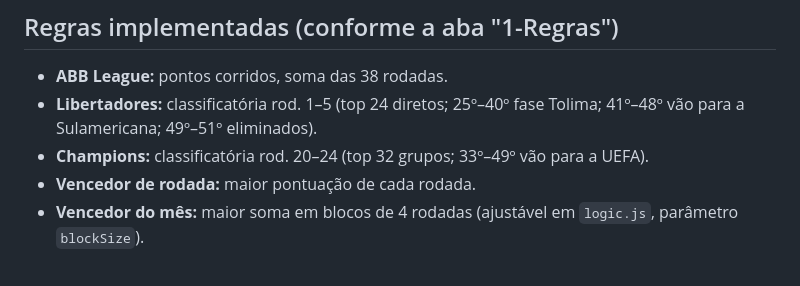
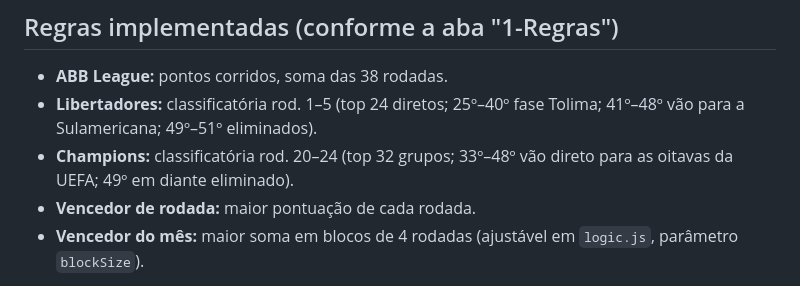
Before and after one commit to mscarillo/abb-league_Cartola, a Markdown page: README.md, the part around the change. Drawn GitHub-style.

```diff
--- a/README.md
+++ b/README.md
@@ -77,7 +77,8 @@ Depois publique a pasta `site/` onde preferir.
 - **ABB League:** pontos corridos, soma das 38 rodadas.
 - **Libertadores:** classificatória rod. 1–5 (top 24 diretos; 25º–40º fase Tolima;
   41º–48º vão para a Sulamericana; 49º–51º eliminados).
-- **Champions:** classificatória rod. 20–24 (top 32 grupos; 33º–49º vão para a UEFA).
+- **Champions:** classificatória rod. 20–24 (top 32 grupos; 33º–48º vão direto para as
+  oitavas da UEFA; 49º em diante eliminado).
 - **Vencedor de rodada:** maior pontuação de cada rodada.
 - **Vencedor do mês:** maior soma em blocos de 4 rodadas (ajustável em `logic.js`,
   parâmetro `blockSize`).
```
